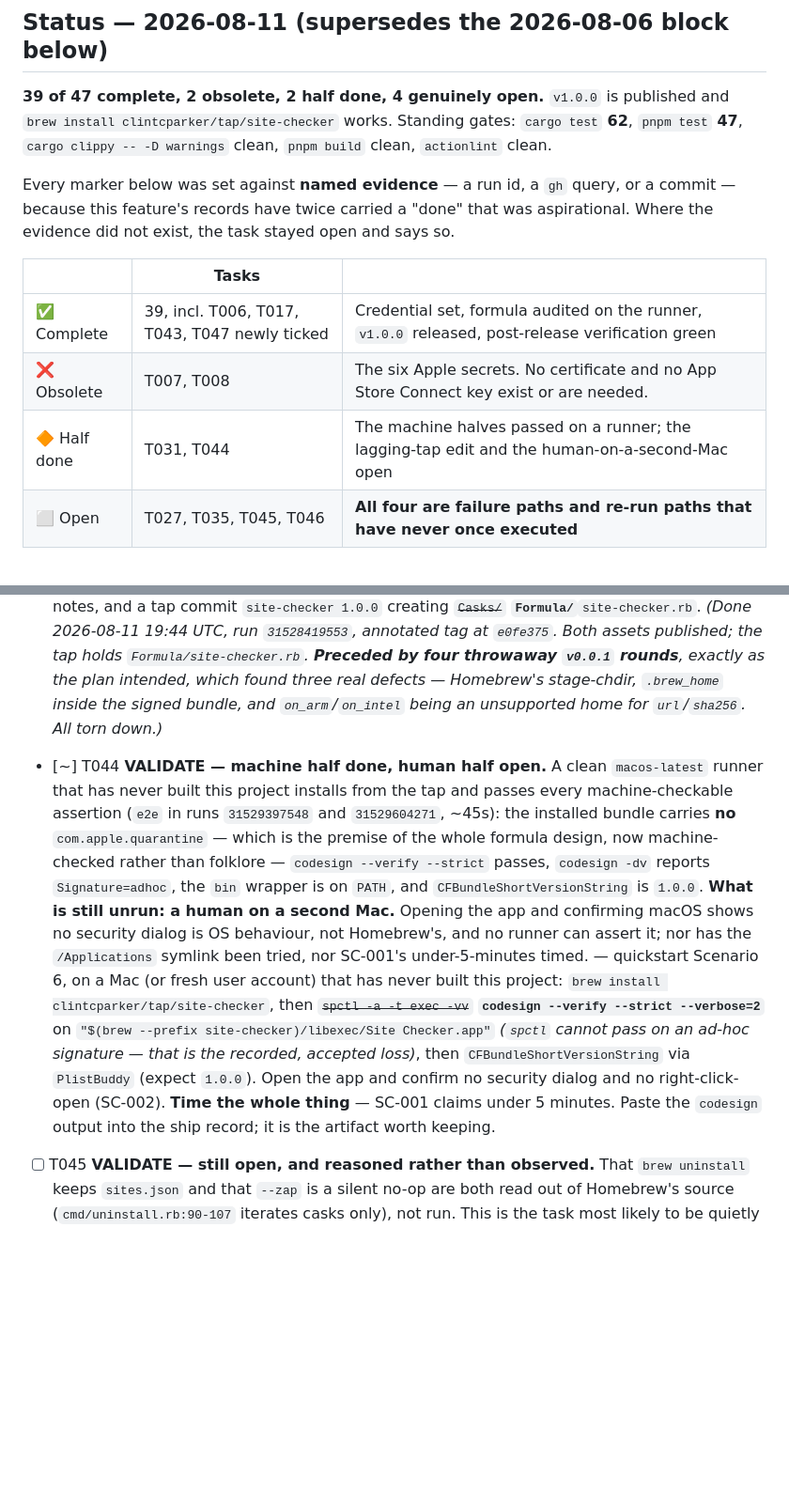
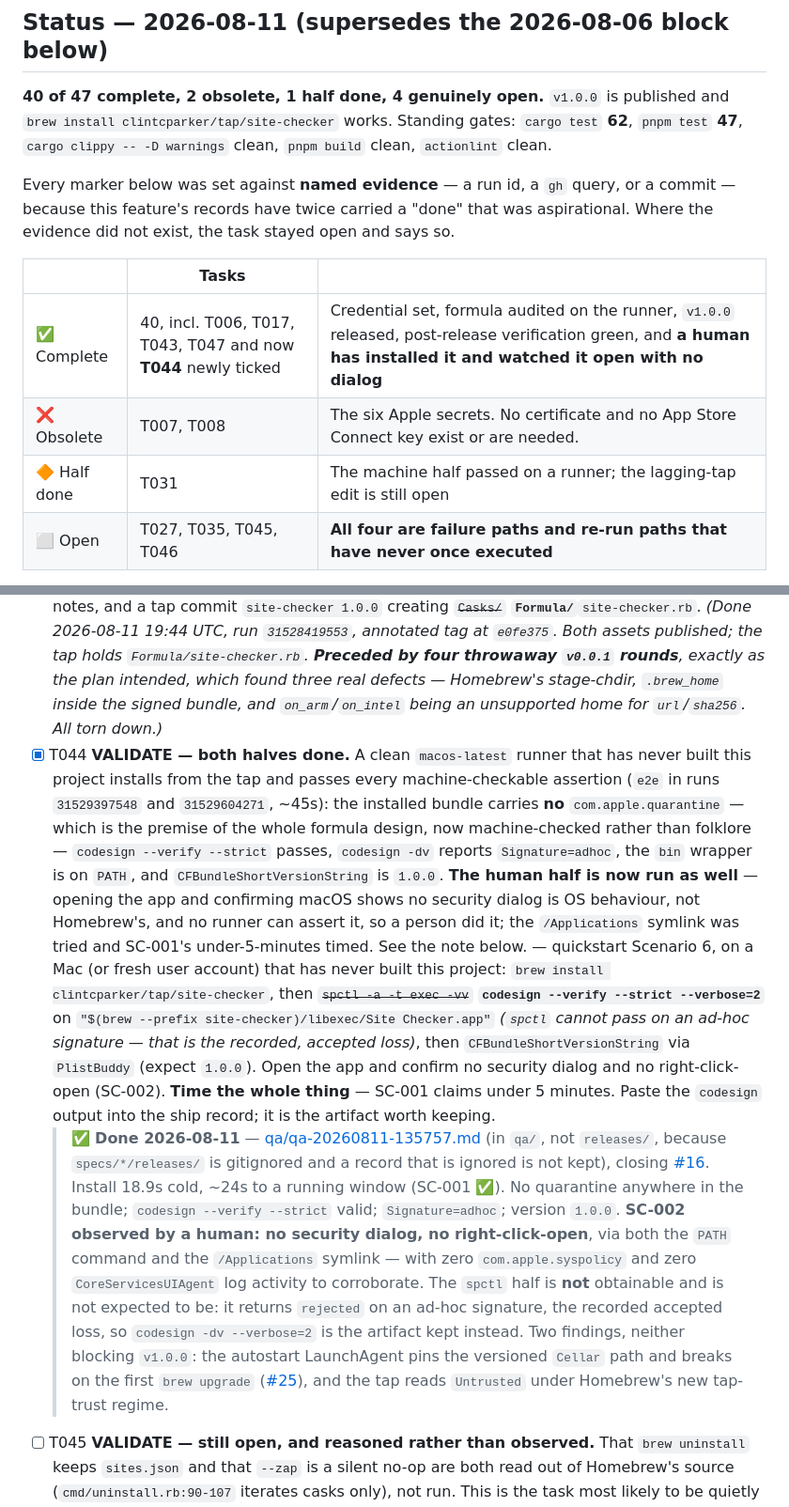
Before and after one commit to clintcparker/site-checker, a Markdown page: specs/20260806-190127-packaging-and-distribution/tasks.md, 2 parts joined by grey strips. Shown at 94% size. GitHub-like rendering; blank space fills up the shorter version.

Commit message:
docs: record the first human install of v1.0.0 (T044, closes #16)
CI could prove quarantine absence, codesign --verify, Signature=adhoc, the
PATH wrapper, and the version string on a clean runner. It could not prove
the part a user experiences: that a non-quarantined ad-hoc-signed app opens
with no security dialog. That was macOS behaviour asserted by
docs/how-to/release.md and reasoned about carefully, but never observed.

It is now observed, on a Mac that had never built this project. No dialog,
no right-click-open, via both the PATH command and the /Applications
symlink. Zero com.apple.syspolicy entries and zero CoreServicesUIAgent
activity corroborate it: Gatekeeper never assessed the app, because there
was no quarantine flag to trigger assessment. The formula-over-cask premise
holds.

Install 18.9s cold, ~24s to a running window, against SC-001's 5-minute
claim. The /Applications symlink resolves through opt/ and launches; the
README's honest half is true too, in that Spotlight does not find it.

spctl is not obtainable and is not expected to be — it returns `rejected` on
an ad-hoc signature, the recorded accepted loss — so codesign -dv is kept
instead, as #16 directs.

The record lands in qa/ rather than releases/: #16 says "ship record", but
specs/*/releases/ is gitignored as machine-local exhaust and no releases/
directory is tracked anywhere here. The same .gitignore comment names qa/ as
an artifact that stays tracked, and T044 is a VALIDATE task.

Two findings, neither blocking v1.0.0:

- The autostart LaunchAgent records the version-pinned Cellar path, so the
  login item breaks on the first brew upgrade and is orphaned by uninstall.
  This is the exact failure the /Applications symlink was pointed at opt/ to
  avoid. Filed as #25.
- The tap reads Untrusted under Homebrew's tap-trust regime. Install
  succeeds today, but Homebrew says the opt-out will be removed.

Co-Authored-By: Claude Opus 5 <noreply@anthropic.com>

```diff
--- a/specs/20260806-190127-packaging-and-distribution/tasks.md
+++ b/specs/20260806-190127-packaging-and-distribution/tasks.md
@@ -83,7 +83,7 @@ heading, so the plan's gating (what can land before the R1/R2 answers) is preser
 
 ## Status — 2026-08-11 (supersedes the 2026-08-06 block below)
 
-**39 of 47 complete, 2 obsolete, 2 half done, 4 genuinely open.** `v1.0.0` is published and
+**40 of 47 complete, 2 obsolete, 1 half done, 4 genuinely open.** `v1.0.0` is published and
 `brew install clintcparker/tap/site-checker` works. Standing gates: `cargo test` **62**,
 `pnpm test` **47**, `cargo clippy -- -D warnings` clean, `pnpm build` clean, `actionlint` clean.
 
@@ -93,9 +93,9 @@ evidence did not exist, the task stayed open and says so.
 
 | | Tasks | |
 |---|---|---|
-| ✅ Complete | 39, incl. T006, T017, T043, T047 newly ticked | Credential set, formula audited on the runner, `v1.0.0` released, post-release verification green |
+| ✅ Complete | 40, incl. T006, T017, T043, T047 and now **T044** newly ticked | Credential set, formula audited on the runner, `v1.0.0` released, post-release verification green, and **a human has installed it and watched it open with no dialog** |
 | ❌ Obsolete | T007, T008 | The six Apple secrets. No certificate and no App Store Connect key exist or are needed. |
-| 🔶 Half done | T031, T044 | The machine halves passed on a runner; the lagging-tap edit and the human-on-a-second-Mac open |
+| 🔶 Half done | T031 | The machine half passed on a runner; the lagging-tap edit is still open |
 | ⬜ Open | T027, T035, T045, T046 | **All four are failure paths and re-run paths that have never once executed** |
 
 **The four open tasks share one shape, and it is worth naming.** T027 (pre-flight fails on a
@@ -367,7 +367,8 @@ this feature exists to prevent is invisible until the first real install.
 - [X] T041 Validate all three workflow files parse as YAML and reference only actions that exist — `.github/workflows/ci.yml`, `.github/workflows/release.yml`, `.github/workflows/verify-install-channels.yml`. Run `actionlint` if available; otherwise parse each with a YAML loader and confirm every `uses:` pin resolves.
 - [X] T042 Run the standing constitutional gates from the worktree root and record the counts: `cargo test` (expect 55), `pnpm test` (expect 30), `cargo clippy -- -D warnings` (expect clean). No application code was touched, so any movement here is a regression to investigate before shipping.
 - [X] T043 Merge the PR, then push the first real tag: `git tag -a v1.0.0 -m "site-checker 1.0.0"` and `git push origin v1.0.0`, then `gh run watch`. Expect a public release for `v1.0.0` carrying both `site-checker-aarch64-apple-darwin.zip` and `site-checker-x86_64-apple-darwin.zip` plus generated notes, and a tap commit `site-checker 1.0.0` creating ~~`Casks/`~~ **`Formula/`**`site-checker.rb`. *(Done 2026-08-11 19:44 UTC, run `31528419553`, annotated tag at `e0fe375`. Both assets published; the tap holds `Formula/site-checker.rb`. **Preceded by four throwaway `v0.0.1` rounds**, exactly as the plan intended, which found three real defects — Homebrew's stage-chdir, `.brew_home` inside the signed bundle, and `on_arm`/`on_intel` being an unsupported home for `url`/`sha256`. All torn down.)*
-- [~] T044 **VALIDATE — machine half done, human half open.** A clean `macos-latest` runner that has never built this project installs from the tap and passes every machine-checkable assertion (`e2e` in runs `31529397548` and `31529604271`, ~45s): the installed bundle carries **no** `com.apple.quarantine` — which is the premise of the whole formula design, now machine-checked rather than folklore — `codesign --verify --strict` passes, `codesign -dv` reports `Signature=adhoc`, the `bin` wrapper is on `PATH`, and `CFBundleShortVersionString` is `1.0.0`. **What is still unrun: a human on a second Mac.** Opening the app and confirming macOS shows no security dialog is OS behaviour, not Homebrew's, and no runner can assert it; nor has the `/Applications` symlink been tried, nor SC-001's under-5-minutes timed. — quickstart Scenario 6, on a Mac (or fresh user account) that has never built this project: `brew install clintcparker/tap/site-checker`, then ~~`spctl -a -t exec -vv`~~ **`codesign --verify --strict --verbose=2`** on `"$(brew --prefix site-checker)/libexec/Site Checker.app"` *(`spctl` cannot pass on an ad-hoc signature — that is the recorded, accepted loss)*, then `CFBundleShortVersionString` via `PlistBuddy` (expect `1.0.0`). Open the app and confirm no security dialog and no right-click-open (SC-002). **Time the whole thing** — SC-001 claims under 5 minutes. Paste the `codesign` output into the ship record; it is the artifact worth keeping.
+- [X] T044 **VALIDATE — both halves done.** A clean `macos-latest` runner that has never built this project installs from the tap and passes every machine-checkable assertion (`e2e` in runs `31529397548` and `31529604271`, ~45s): the installed bundle carries **no** `com.apple.quarantine` — which is the premise of the whole formula design, now machine-checked rather than folklore — `codesign --verify --strict` passes, `codesign -dv` reports `Signature=adhoc`, the `bin` wrapper is on `PATH`, and `CFBundleShortVersionString` is `1.0.0`. **The human half is now run as well** — opening the app and confirming macOS shows no security dialog is OS behaviour, not Homebrew's, and no runner can assert it, so a person did it; the `/Applications` symlink was tried and SC-001's under-5-minutes timed. See the note below. — quickstart Scenario 6, on a Mac (or fresh user account) that has never built this project: `brew install clintcparker/tap/site-checker`, then ~~`spctl -a -t exec -vv`~~ **`codesign --verify --strict --verbose=2`** on `"$(brew --prefix site-checker)/libexec/Site Checker.app"` *(`spctl` cannot pass on an ad-hoc signature — that is the recorded, accepted loss)*, then `CFBundleShortVersionString` via `PlistBuddy` (expect `1.0.0`). Open the app and confirm no security dialog and no right-click-open (SC-002). **Time the whole thing** — SC-001 claims under 5 minutes. Paste the `codesign` output into the ship record; it is the artifact worth keeping.
+  > ✅ **Done 2026-08-11** — [qa/qa-20260811-135757.md](./qa/qa-20260811-135757.md) (in `qa/`, not `releases/`, because `specs/*/releases/` is gitignored and a record that is ignored is not kept), closing [#16](https://github.com/clintcparker/site-checker/issues/16). Install 18.9s cold, ~24s to a running window (SC-001 ✅). No quarantine anywhere in the bundle; `codesign --verify --strict` valid; `Signature=adhoc`; version `1.0.0`. **SC-002 observed by a human: no security dialog, no right-click-open**, via both the `PATH` command and the `/Applications` symlink — with zero `com.apple.syspolicy` and zero `CoreServicesUIAgent` log activity to corroborate. The `spctl` half is **not** obtainable and is not expected to be: it returns `rejected` on an ad-hoc signature, the recorded accepted loss, so `codesign -dv --verbose=2` is the artifact kept instead. Two findings, neither blocking `v1.0.0`: the autostart LaunchAgent pins the versioned `Cellar` path and breaks on the first `brew upgrade` ([#25](https://github.com/clintcparker/site-checker/issues/25)), and the tap reads `Untrusted` under Homebrew's new tap-trust regime.
 - [ ] T045 **VALIDATE — still open, and reasoned rather than observed.** That `brew uninstall` keeps `sites.json` and that `--zap` is a silent no-op are both read out of Homebrew's source (`cmd/uninstall.rb:90-107` iterates casks only), not run. This is the task most likely to be quietly assumed done, because both claims are *almost certainly* true — which is exactly why it stays unticked until someone runs it. — quickstart Scenario 6's uninstall half (FR-003, FR-004, SC-010): add a site and quit, `brew uninstall site-checker`, confirm `~/Library/Application Support/com.clintparker.site-checker/sites.json` is **present**; re-install and confirm the sites are restored; then ~~`brew uninstall --zap site-checker` and confirm the directory is **gone**~~ → **confirm `--zap` exits 0 having changed nothing**, and that the documented `rm -rf` is what actually removes the data.
 - [ ] T046 **VALIDATE — still open, and now known to be untested rather than assumed.** Every `release.yml` run is `attempt 1`; nothing has been re-run, so the update-in-place path and the skip-the-commit path have both never executed. — quickstart Scenario 7 (FR-014, SC-007): re-run the completed `v1.0.0` release from the Actions UI and confirm exactly one release for `v1.0.0` and exactly one ~~`Casks/`~~ **`Formula/`**`site-checker.rb`. Then re-run **only** the `homebrew` job and confirm it logs the unchanged-skip message, which is the path that actually exercises the skip.
 - [X] T047 Confirm the post-release `verify-install-channels.yml` run (triggered by `workflow_run`) went green, including its `e2e` job, and record the result alongside the gate results in the ship record. *(Done 2026-08-11. Run `31529397548`, fired by `workflow_run` 21 seconds after the release published: `verify` green, `e2e` green. **The `schedule` trigger is a separate path and has not fired since the release** — the last five cron runs are the pre-release red streak. See the new status block.)*
```
Also changed, not shown: 1 other file.
